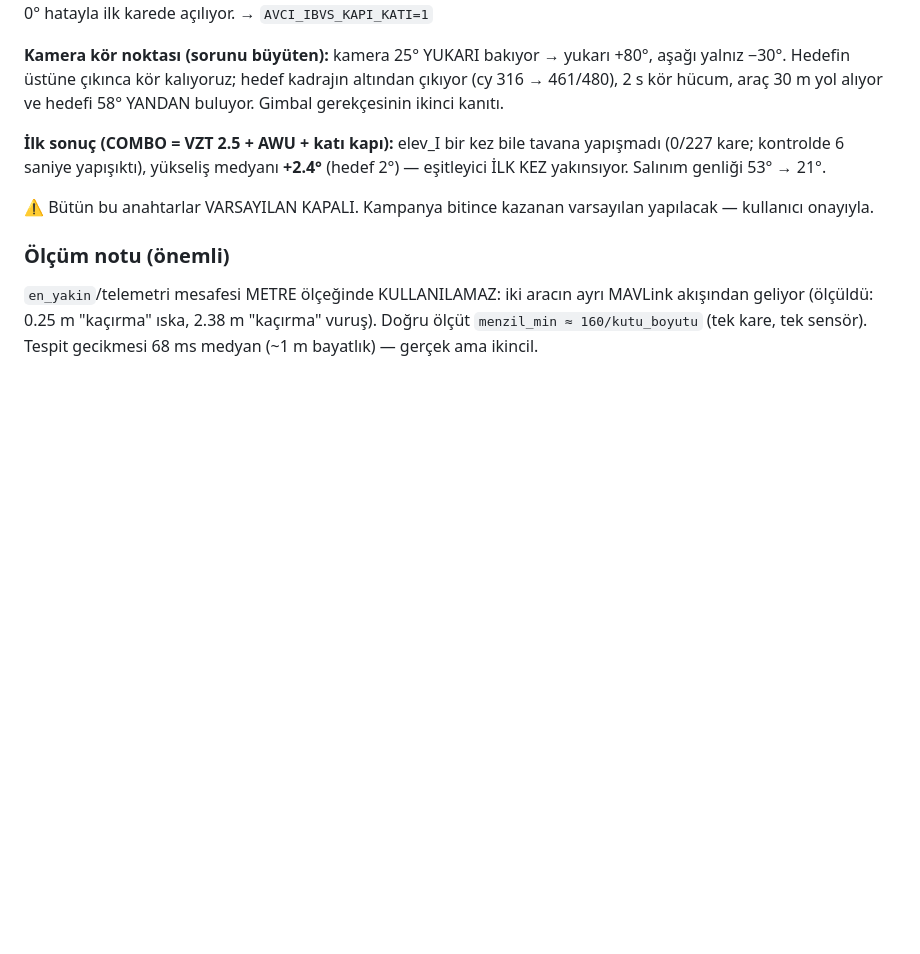
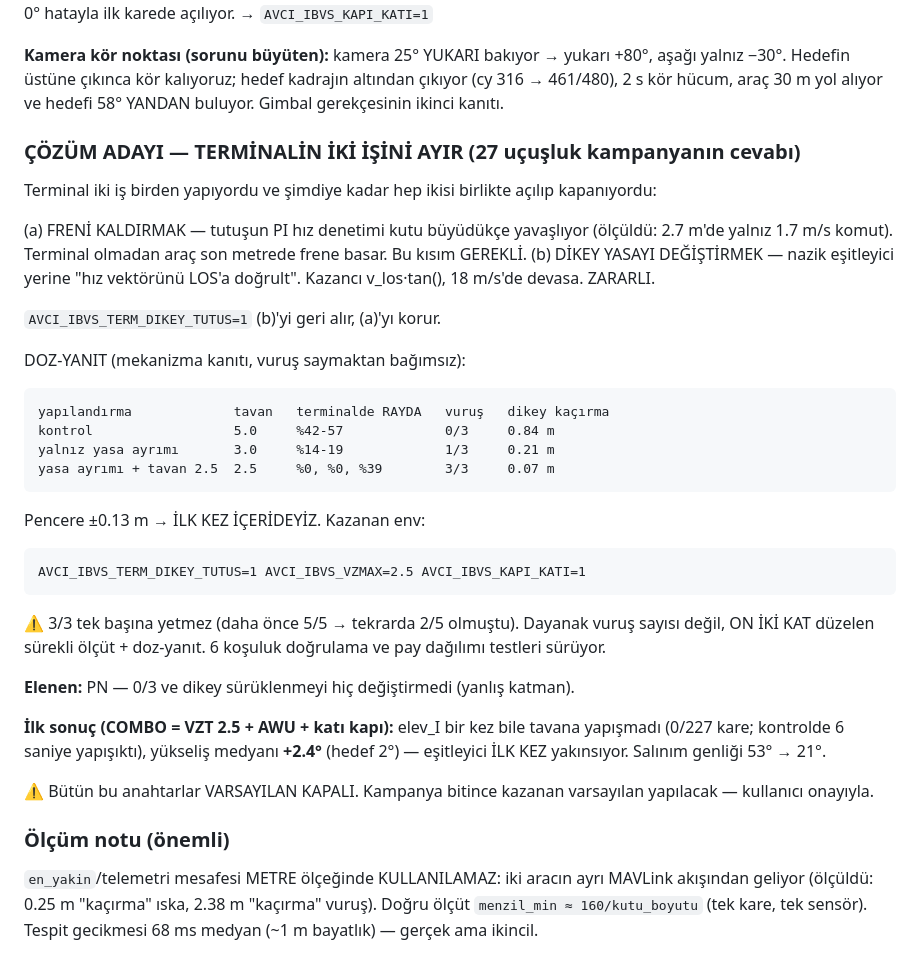
Before and after one commit to kayranecatikara/hamidiyesim, a Markdown page: UYGULANACAK.md, the part around the change. Drawn GitHub-style; blank space fills up the shorter version.

Commit message:
UYGULANACAK: çözüm adayı ve doz-yanıt tablosu

```diff
--- a/UYGULANACAK.md
+++ b/UYGULANACAK.md
@@ -41,6 +41,36 @@ o da 0.0 ile başlıyor. Iskadan sonra GPS'e dönüp YAKINDAN yeniden devrediliy
 +80°, aşağı yalnız −30°. Hedefin üstüne çıkınca kör kalıyoruz; hedef kadrajın
 altından çıkıyor (cy 316 → 461/480), 2 s kör hücum, araç 30 m yol alıyor ve
 hedefi 58° YANDAN buluyor. Gimbal gerekçesinin ikinci kanıtı.
+
+### ÇÖZÜM ADAYI — TERMİNALİN İKİ İŞİNİ AYIR (27 uçuşluk kampanyanın cevabı)
+
+Terminal iki iş birden yapıyordu ve şimdiye kadar hep ikisi birlikte açılıp
+kapanıyordu:
+
+  (a) FRENİ KALDIRMAK — tutuşun PI hız denetimi kutu büyüdükçe yavaşlıyor
+      (ölçüldü: 2.7 m'de yalnız 1.7 m/s komut). Terminal olmadan araç son
+      metrede frene basar. Bu kısım GEREKLİ.
+  (b) DİKEY YASAYI DEĞİŞTİRMEK — nazik eşitleyici yerine "hız vektörünü
+      LOS'a doğrult". Kazancı v_los·tan(), 18 m/s'de devasa. ZARARLI.
+
+`AVCI_IBVS_TERM_DIKEY_TUTUS=1` (b)'yi geri alır, (a)'yı korur.
+
+DOZ-YANIT (mekanizma kanıtı, vuruş saymaktan bağımsız):
+
+    yapılandırma             tavan   terminalde RAYDA   vuruş   dikey kaçırma
+    kontrol                  5.0     %42-57             0/3     0.84 m
+    yalnız yasa ayrımı       3.0     %14-19             1/3     0.21 m
+    yasa ayrımı + tavan 2.5  2.5     %0, %0, %39        3/3     0.07 m
+
+Pencere ±0.13 m → İLK KEZ İÇERİDEYİZ. Kazanan env:
+
+    AVCI_IBVS_TERM_DIKEY_TUTUS=1 AVCI_IBVS_VZMAX=2.5 AVCI_IBVS_KAPI_KATI=1
+
+⚠ 3/3 tek başına yetmez (daha önce 5/5 → tekrarda 2/5 olmuştu). Dayanak
+vuruş sayısı değil, ON İKİ KAT düzelen sürekli ölçüt + doz-yanıt.
+6 koşuluk doğrulama ve pay dağılımı testleri sürüyor.
+
+**Elenen:** PN — 0/3 ve dikey sürüklenmeyi hiç değiştirmedi (yanlış katman).
 
 **İlk sonuç (COMBO = VZT 2.5 + AWU + katı kapı):** elev_I bir kez bile tavana
 yapışmadı (0/227 kare; kontrolde 6 saniye yapışıktı), yükseliş medyanı **+2.4°**
```
